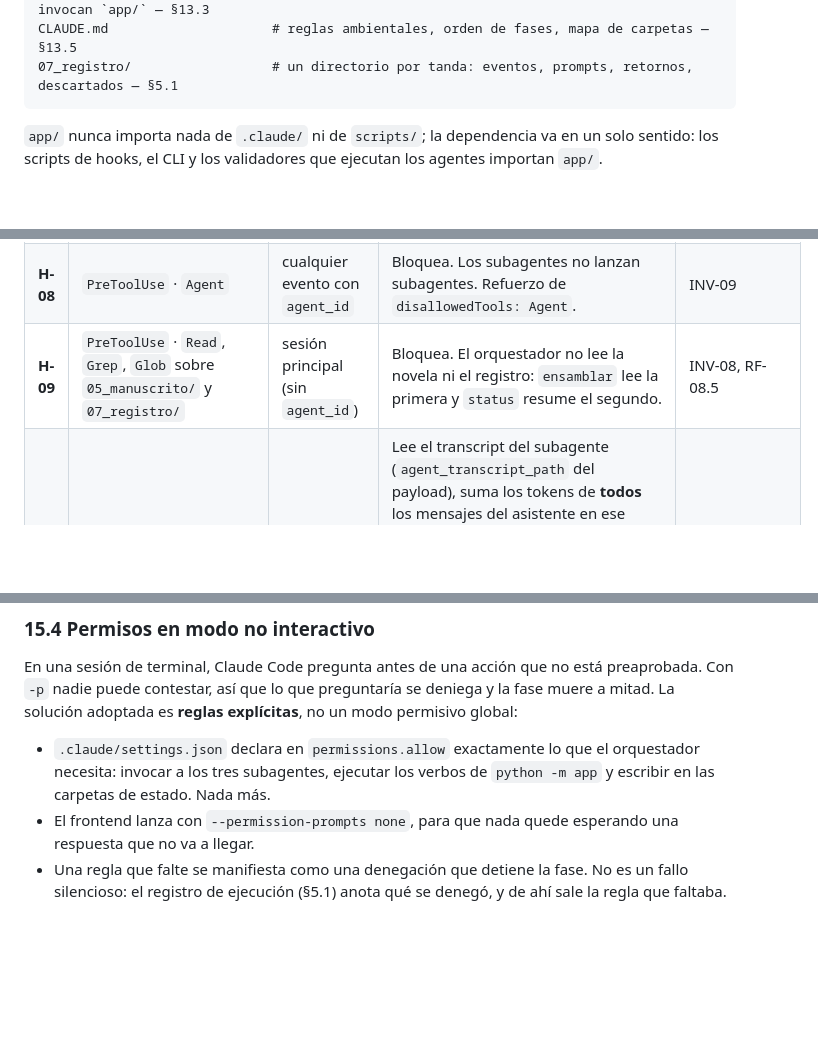
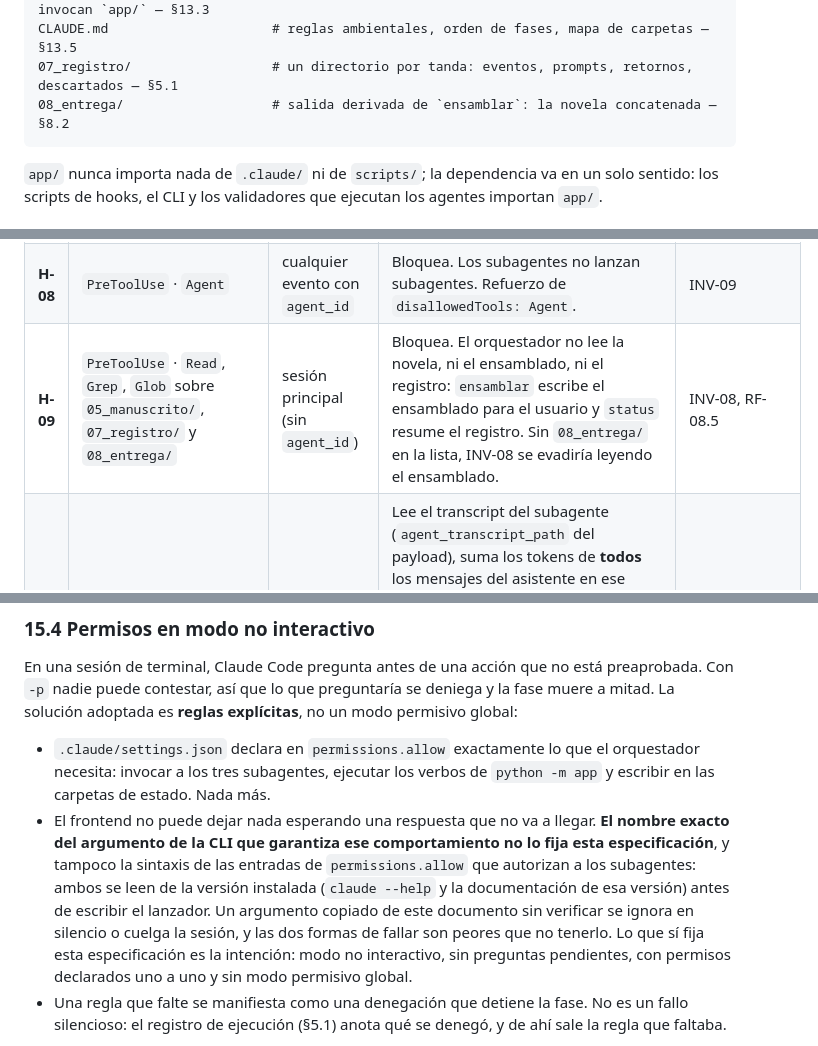
Before and after one commit to HaroldSebastianqaracter/novelas-de-horror-espacial, a Markdown page: especificacion-tecnica-harness-novela-terror.md, 3 parts joined by grey strips. GitHub-like rendering; blank space fills up the shorter version.

````diff
--- a/especificacion-tecnica-harness-novela-terror.md
+++ b/especificacion-tecnica-harness-novela-terror.md
@@ -65,6 +65,7 @@ Fuera del paquete `app/` viven los archivos que Claude Code lee directamente:
 scripts/hooks/                # un script por evento; deciden por agente y ruta e invocan `app/` — §13.3
 CLAUDE.md                     # reglas ambientales, orden de fases, mapa de carpetas — §13.5
 07_registro/                  # un directorio por tanda: eventos, prompts, retornos, descartados — §5.1
+08_entrega/                   # salida derivada de `ensamblar`: la novela concatenada — §8.2
 ```
 
 `app/` nunca importa nada de `.claude/` ni de `scripts/`; la dependencia va en un solo sentido: los scripts de hooks, el CLI y los validadores que ejecutan los agentes importan `app/`.
@@ -835,7 +842,7 @@ Todos los hooks del proyecto se declaran en `.claude/settings.json` y aplican a
 | **H-06** | `PreToolUse` · `Write`, `Edit` | por agente | escritor: solo `05_manuscrito/cap_N.md`, el capítulo actual. extractor: solo `04_estado/deltas/delta_cap_N.json`, su propio delta (RF-08.4). qa: solo `06_qa/`. Toda otra ruta, bloqueada. | INV-01, INV-05, RF-07.5 |
 | **H-07** | `SubagentStop` · matcher `escritor` | escritor | Verifica que `cap_N.md` existe y que su longitud está en `palabras_por_capitulo ±20%`. Al primer fallo impide que el agente termine y le devuelve el desvío: es el reintento de EX-07 sin que el orquestador intervenga. Al segundo, lo deja terminar y anota el aviso en `intentos_por_capitulo`. Distingue primer y segundo fallo con `stop_hook_active` del payload. La forma de la línea de retorno no la revisa este hook sino `registrar-escritor` (§8.2). | EX-07, RF-05.2 |
 | **H-08** | `PreToolUse` · `Agent` | cualquier evento con `agent_id` | Bloquea. Los subagentes no lanzan subagentes. Refuerzo de `disallowedTools: Agent`. | INV-09 |
-| **H-09** | `PreToolUse` · `Read`, `Grep`, `Glob` sobre `05_manuscrito/` y `07_registro/` | sesión principal (sin `agent_id`) | Bloquea. El orquestador no lee la novela ni el registro: `ensamblar` lee la primera y `status` resume el segundo. | INV-08, RF-08.5 |
+| **H-09** | `PreToolUse` · `Read`, `Grep`, `Glob` sobre `05_manuscrito/`, `07_registro/` y `08_entrega/` | sesión principal (sin `agent_id`) | Bloquea. El orquestador no lee la novela, ni el ensamblado, ni el registro: `ensamblar` escribe el ensamblado para el usuario y `status` resume el registro. Sin `08_entrega/` en la lista, INV-08 se evadiría leyendo el ensamblado. | INV-08, RF-08.5 |
 | **H-10** | `SubagentStop` · matcher `escritor\|extractor\|qa` | los tres | Lee el transcript del subagente (`agent_transcript_path` del payload), suma los tokens de **todos** los mensajes del asistente en ese transcript, no solo del último, y toma el modelo que respondió, y añade una línea a `07_registro/<tanda>/uso.jsonl` (§5.1) con rol, capítulo, modelo y tokens. Una llamada equivale a una invocación de subagente. Es la única fuente posible de RF-CFG-06: los scripts no ven el consumo de otra manera. | RF-CFG-06, §3.2 |
 | **H-11** | `PreToolUse` · `Bash` | los tres agentes | Deja pasar **únicamente** el validador del agente activo: `python -m app validar-capitulo <N>` para el escritor, `validar-delta <N>` para el extractor, `validar-reporte <N>` para QA, con `N` resuelto por el mismo `capitulo_activo()` que usa H-05 para el escritor y el extractor, y por `ultimo_capitulo_cerrado` para QA, porque su corte evalúa el capítulo recién cerrado. **Los dos hooks llaman a la misma función**: dos implementaciones del mismo número acabarían divergiendo. Cualquier otro comando se bloquea, incluidas variantes con tuberías, encadenamiento (`;`, `&&`, `|`), sustitución (`$(...)`, backticks) o redirección: el script compara el comando completo contra el patrón exacto, no busca un prefijo. Es lo que hace segura la presencia de `Bash` en las tres fichas (§13.1). | INV-01, INV-02, RF-08.4 |
 
@@ -973,7 +982,7 @@ Reglas de ejecución:
 En una sesión de terminal, Claude Code pregunta antes de una acción que no está preaprobada. Con `-p` nadie puede contestar, así que lo que preguntaría se deniega y la fase muere a mitad. La solución adoptada es **reglas explícitas**, no un modo permisivo global:
 
 - `.claude/settings.json` declara en `permissions.allow` exactamente lo que el orquestador necesita: invocar a los tres subagentes, ejecutar los verbos de `python -m app` y escribir en las carpetas de estado. Nada más.
-- El frontend lanza con `--permission-prompts none`, para que nada quede esperando una respuesta que no va a llegar.
+- El frontend no puede dejar nada esperando una respuesta que no va a llegar. **El nombre exacto del argumento de la CLI que garantiza ese comportamiento no lo fija esta especificación**, y tampoco la sintaxis de las entradas de `permissions.allow` que autorizan a los subagentes: ambos se leen de la versión instalada (`claude --help` y la documentación de esa versión) antes de escribir el lanzador. Un argumento copiado de este documento sin verificar se ignora en silencio o cuelga la sesión, y las dos formas de fallar son peores que no tenerlo. Lo que sí fija esta especificación es la intención: modo no interactivo, sin preguntas pendientes, con permisos declarados uno a uno y sin modo permisivo global.
 - Una regla que falte se manifiesta como una denegación que detiene la fase. No es un fallo silencioso: el registro de ejecución (§5.1) anota qué se denegó, y de ahí sale la regla que faltaba.
 
 Se elige esto y no un modo amplio como `acceptEdits` por coherencia con §13.1 y §13.3: el proyecto entero está construido sobre dar el permiso mínimo y hacerlo cumplir con hooks. Un permiso amplio en el arranque anularía esa decisión desde fuera.
````
Also changed, not shown: other parts of especificacion-tecnica-harness-novela-terror.md (+16 -8 lines), diagrama-flujo.md (+1 -1 lines), especificacion-funcional-harness-novela-terror.md (+5 -1 lines).
